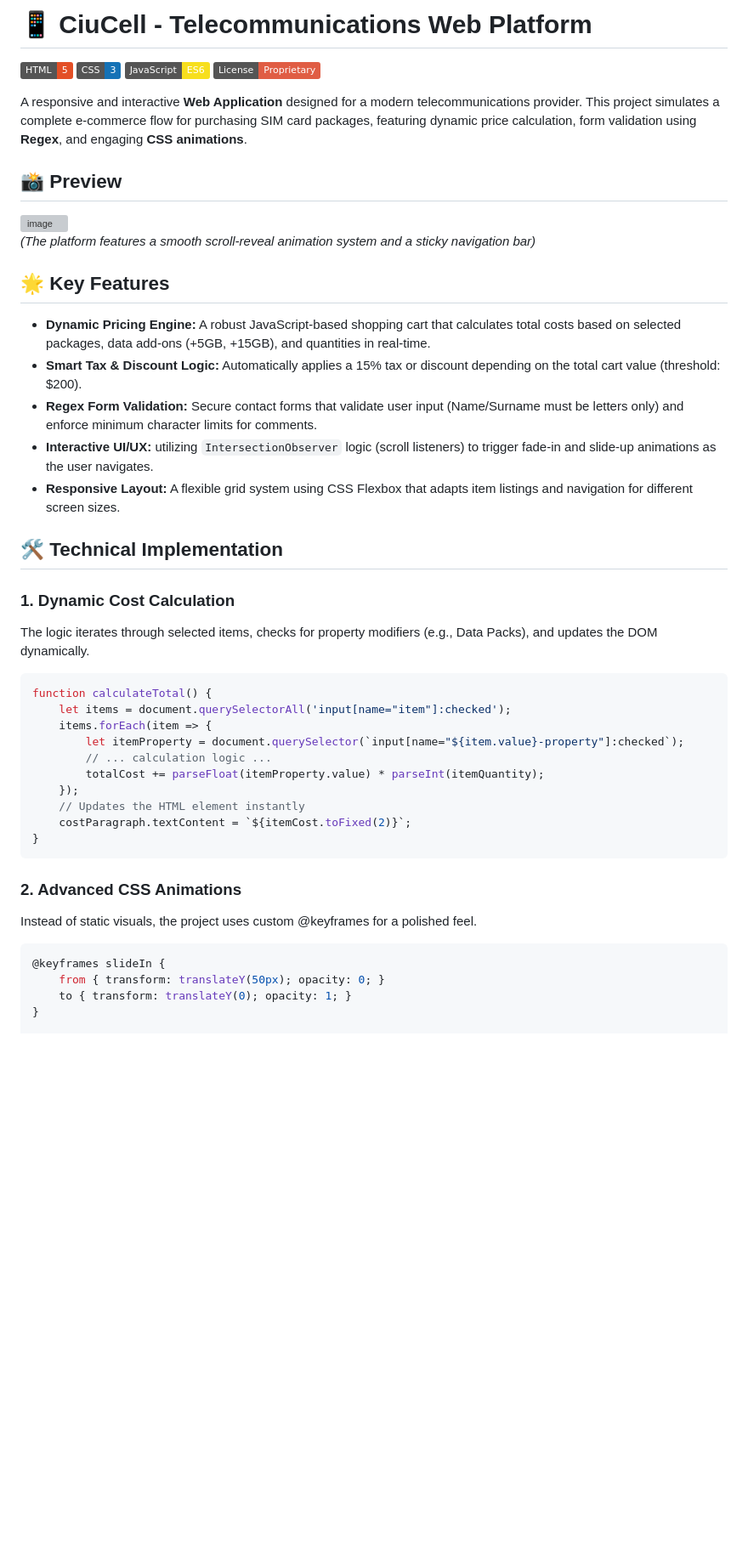
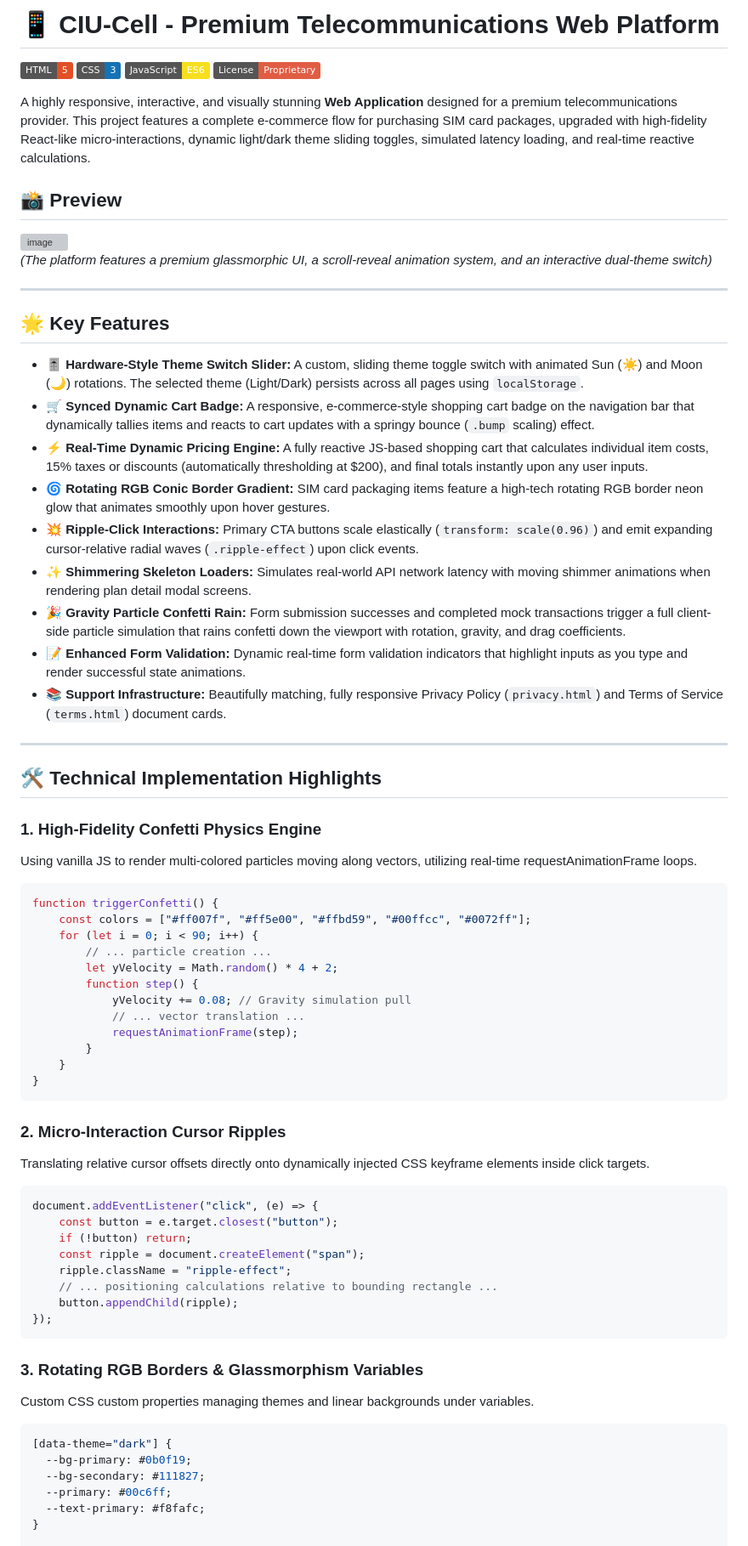
Before and after one commit to berkelmali/ciu-cell, a Markdown page: README.md, the part around one of its changes. Shown at 85% size. Drawn GitHub-style; badges without logos; blank space fills up the shorter version; grey boxes are pictures that could not be loaded.

Commit message:
Docs: Update README.md in English highlighting high-fidelity effects and theme switch additions

````diff
--- a/README.md
+++ b/README.md
@@ -1,49 +1,73 @@
-# 📱 CiuCell - Telecommunications Web Platform
+# 📱 CIU-Cell - Premium Telecommunications Web Platform
 
 ![HTML5](https://img.shields.io/badge/HTML-5-E34F26?style=flat&logo=html5)
 ![CSS3](https://img.shields.io/badge/CSS-3-1572B6?style=flat&logo=css3)
 ![JavaScript](https://img.shields.io/badge/JavaScript-ES6-F7DF1E?style=flat&logo=javascript)
 ![License](https://img.shields.io/badge/License-Proprietary-red)
 
-A responsive and interactive **Web Application** designed for a modern telecommunications provider. This project simulates a complete e-commerce flow for purchasing SIM card packages, featuring dynamic price calculation, form validation using **Regex**, and engaging **CSS animations**.
+A highly responsive, interactive, and visually stunning **Web Application** designed for a premium telecommunications provider. This project features a complete e-commerce flow for purchasing SIM card packages, upgraded with high-fidelity React-like micro-interactions, dynamic light/dark theme sliding toggles, simulated latency loading, and real-time reactive calculations.
 
 ## 📸 Preview
 
 <img width="1895" height="897" alt="image" src="https://github.com/user-attachments/assets/23003c64-b5f0-4f08-b3e6-49d95a33ad13" />
 
+*(The platform features a premium glassmorphic UI, a scroll-reveal animation system, and an interactive dual-theme switch)*
 
-*(The platform features a smooth scroll-reveal animation system and a sticky navigation bar)*
+---
 
 ## 🌟 Key Features
 
-* **Dynamic Pricing Engine:** A robust JavaScript-based shopping cart that calculates total costs based on selected packages, data add-ons (+5GB, +15GB), and quantities in real-time.
-* **Smart Tax & Discount Logic:** Automatically applies a 15% tax or discount depending on the total cart value (threshold: $200).
-* **Regex Form Validation:** Secure contact forms that validate user input (Name/Surname must be letters only) and enforce minimum character limits for comments.
-* **Interactive UI/UX:** utilizing `IntersectionObserver` logic (scroll listeners) to trigger fade-in and slide-up animations as the user navigates.
-* **Responsive Layout:** A flexible grid system using CSS Flexbox that adapts item listings and navigation for different screen sizes.
+*   **🎚️ Hardware-Style Theme Switch Slider:** A custom, sliding theme toggle switch with animated Sun (☀️) and Moon (🌙) rotations. The selected theme (Light/Dark) persists across all pages using `localStorage`.
+*   **🛒 Synced Dynamic Cart Badge:** A responsive, e-commerce-style shopping cart badge on the navigation bar that dynamically tallies items and reacts to cart updates with a springy bounce (`.bump` scaling) effect.
+*   **⚡ Real-Time Dynamic Pricing Engine:** A fully reactive JS-based shopping cart that calculates individual item costs, 15% taxes or discounts (automatically thresholding at $200), and final totals instantly upon any user inputs.
+*   **🌀 Rotating RGB Conic Border Gradient:** SIM card packaging items feature a high-tech rotating RGB border neon glow that animates smoothly upon hover gestures.
+*   **💥 Ripple-Click Interactions:** Primary CTA buttons scale elastically (`transform: scale(0.96)`) and emit expanding cursor-relative radial waves (`.ripple-effect`) upon click events.
+*   **✨ Shimmering Skeleton Loaders:** Simulates real-world API network latency with moving shimmer animations when rendering plan detail modal screens.
+*   **🎉 Gravity Particle Confetti Rain:** Form submission successes and completed mock transactions trigger a full client-side particle simulation that rains confetti down the viewport with rotation, gravity, and drag coefficients.
+*   **📝 Enhanced Form Validation:** Dynamic real-time form validation indicators that highlight inputs as you type and render successful state animations.
+*   **📚 Support Infrastructure:** Beautifully matching, fully responsive Privacy Policy (`privacy.html`) and Terms of Service (`terms.html`) document cards.
 
-## 🛠 Technical Implementation
+---
 
-### 1. Dynamic Cost Calculation
-The logic iterates through selected items, checks for property modifiers (e.g., Data Packs), and updates the DOM dynamically.
+## 🛠️ Technical Implementation Highlights
 
+### 1. High-Fidelity Confetti Physics Engine
+Using vanilla JS to render multi-colored particles moving along vectors, utilizing real-time requestAnimationFrame loops.
 ```javascript
-function calculateTotal() {
-    let items = document.querySelectorAll('input[name="item"]:checked');
-    items.forEach(item => {
-        let itemProperty = document.querySelector(`input[name="${item.value}-property"]:checked`);
-        // ... calculation logic ...
-        totalCost += parseFloat(itemProperty.value) * parseInt(itemQuantity);
-    });
-    // Updates the HTML element instantly
-    costParagraph.textContent = `${itemCost.toFixed(2)}`;
+function triggerConfetti() {
+    const colors = ["#ff007f", "#ff5e00", "#ffbd59", "#00ffcc", "#0072ff"];
+    for (let i = 0; i < 90; i++) {
+        // ... particle creation ...
+        let yVelocity = Math.random() * 4 + 2;
+        function step() {
+            yVelocity += 0.08; // Gravity simulation pull
+            // ... vector translation ...
+            requestAnimationFrame(step);
+        }
+    }
 }
 ```
-### 2. Advanced CSS Animations
-Instead of static visuals, the project uses custom @keyframes for a polished feel.
+
+### 2. Micro-Interaction Cursor Ripples
+Translating relative cursor offsets directly onto dynamically injected CSS keyframe elements inside click targets.
 ```javascript
-@keyframes slideIn {
-    from { transform: translateY(50px); opacity: 0; }
-    to { transform: translateY(0); opacity: 1; }
+document.addEventListener("click", (e) => {
+    const button = e.target.closest("button");
+    if (!button) return;
+    const ripple = document.createElement("span");
+    ripple.className = "ripple-effect";
+    // ... positioning calculations relative to bounding rectangle ...
+    button.appendChild(ripple);
+});
+```
+
+### 3. Rotating RGB Borders & Glassmorphism Variables
+Custom CSS custom properties managing themes and linear backgrounds under variables.
+```css
+[data-theme="dark"] {
+  --bg-primary: #0b0f19;
+  --bg-secondary: #111827;
+  --primary: #00c6ff;
+  --text-primary: #f8fafc;
 }
 
````
Also changed, not shown: other parts of README.md (+28 -22 lines).
